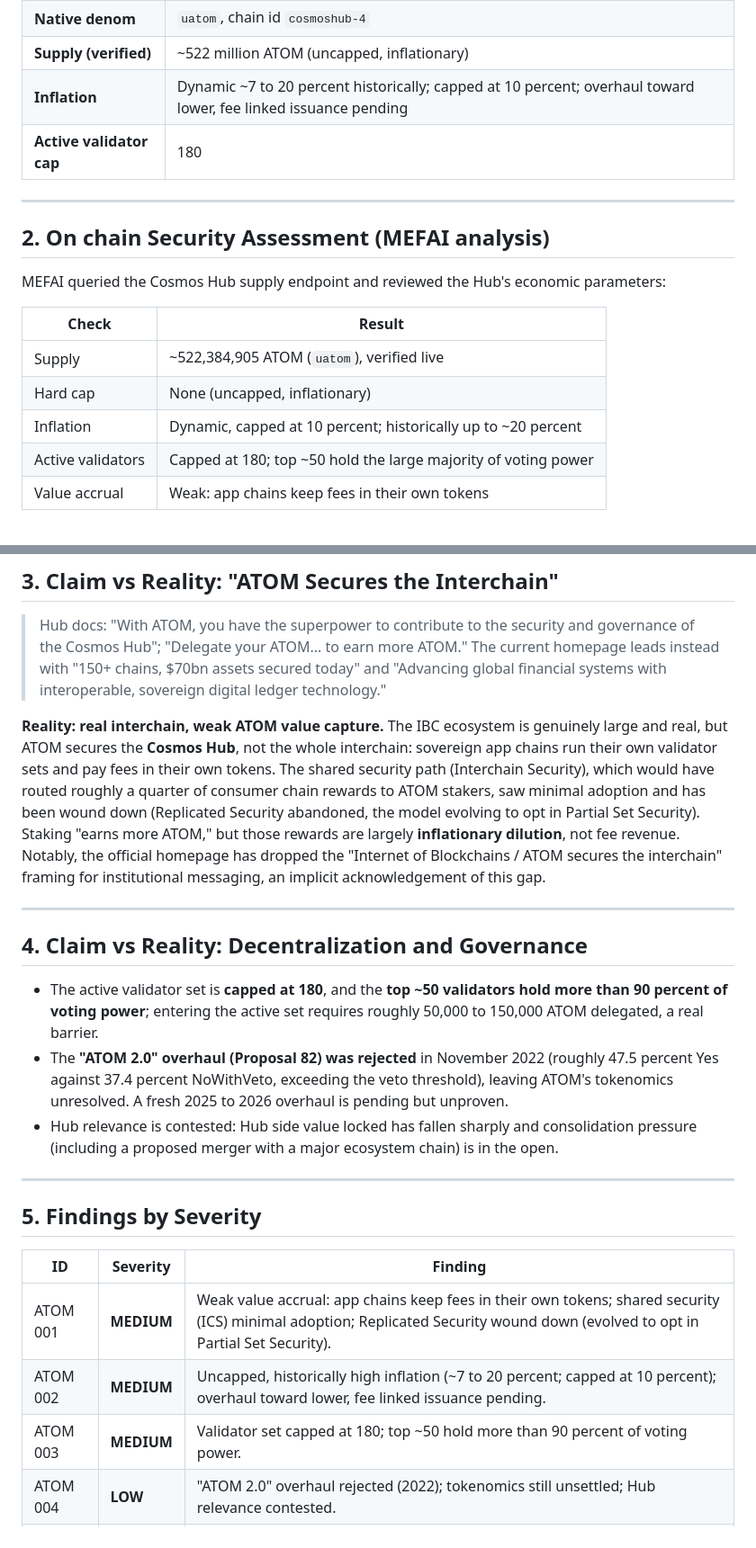
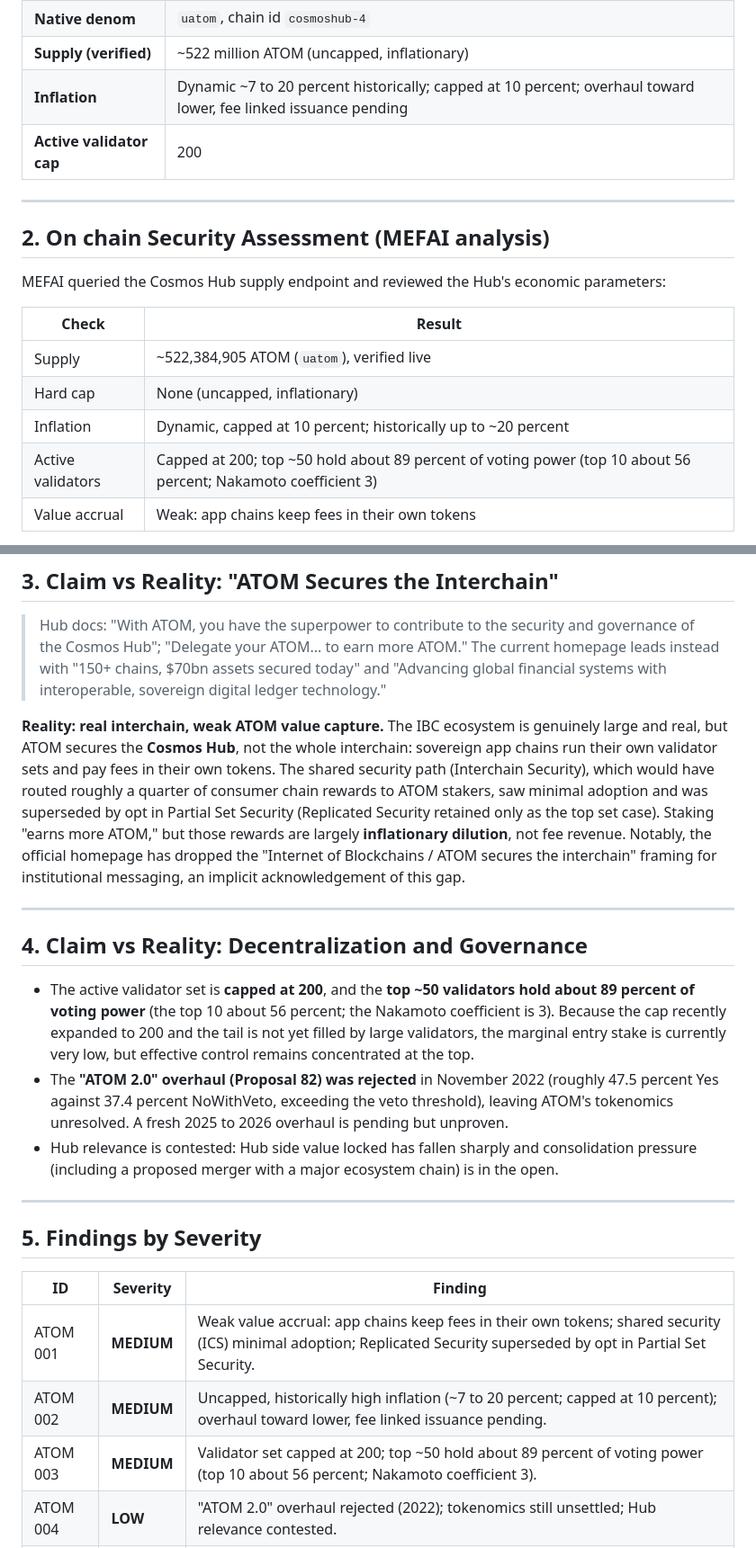
Before and after one commit to mefai-dev/security-audits, a Markdown page: audits/COSMOS-ATOM-cosmoshub4.md, 2 parts joined by grey strips. Shown at 90% size. Rendered like a GitHub page.

Commit message:
Second independent verification pass: correct facts (MEFAI analysis): COSMOS-ATOM-cosmoshub4

```diff
--- a/audits/COSMOS-ATOM-cosmoshub4.md
+++ b/audits/COSMOS-ATOM-cosmoshub4.md
@@ -42,7 +42,7 @@ The technology is real and widely used; the caution is that ATOM the token has w
 | **Native denom** | `uatom`, chain id `cosmoshub-4` |
 | **Supply (verified)** | ~522 million ATOM (uncapped, inflationary) |
 | **Inflation** | Dynamic ~7 to 20 percent historically; capped at 10 percent; overhaul toward lower, fee linked issuance pending |
-| **Active validator cap** | 180 |
+| **Active validator cap** | 200 |
 
 ---
 
@@ -55,7 +55,7 @@ MEFAI queried the Cosmos Hub supply endpoint and reviewed the Hub's economic par
 | Supply | ~522,384,905 ATOM (`uatom`), verified live |
 | Hard cap | None (uncapped, inflationary) |
 | Inflation | Dynamic, capped at 10 percent; historically up to ~20 percent |
-| Active validators | Capped at 180; top ~50 hold the large majority of voting power |
+| Active validators | Capped at 200; top ~50 hold about 89 percent of voting power (top 10 about 56 percent; Nakamoto coefficient 3) |
 | Value accrual | Weak: app chains keep fees in their own tokens |
 
 **Interpretation.** ATOM is a genuine, liquid staking and governance token, but its supply is uncapped and inflationary, its validator set is capped and top heavy, and it captures little fee revenue from the broader interchain.
@@ -66,13 +66,13 @@ MEFAI queried the Cosmos Hub supply endpoint and reviewed the Hub's economic par
 
 > Hub docs: "With ATOM, you have the superpower to contribute to the security and governance of the Cosmos Hub"; "Delegate your ATOM... to earn more ATOM." The current homepage leads instead with "150+ chains, $70bn assets secured today" and "Advancing global financial systems with interoperable, sovereign digital ledger technology."
 
-**Reality: real interchain, weak ATOM value capture.** The IBC ecosystem is genuinely large and real, but ATOM secures the **Cosmos Hub**, not the whole interchain: sovereign app chains run their own validator sets and pay fees in their own tokens. The shared security path (Interchain Security), which would have routed roughly a quarter of consumer chain rewards to ATOM stakers, saw minimal adoption and has been wound down (Replicated Security abandoned, the model evolving to opt in Partial Set Security). Staking "earns more ATOM," but those rewards are largely **inflationary dilution**, not fee revenue. Notably, the official homepage has dropped the "Internet of Blockchains / ATOM secures the interchain" framing for institutional messaging, an implicit acknowledgement of this gap.
+**Reality: real interchain, weak ATOM value capture.** The IBC ecosystem is genuinely large and real, but ATOM secures the **Cosmos Hub**, not the whole interchain: sovereign app chains run their own validator sets and pay fees in their own tokens. The shared security path (Interchain Security), which would have routed roughly a quarter of consumer chain rewards to ATOM stakers, saw minimal adoption and was superseded by opt in Partial Set Security (Replicated Security retained only as the top set case). Staking "earns more ATOM," but those rewards are largely **inflationary dilution**, not fee revenue. Notably, the official homepage has dropped the "Internet of Blockchains / ATOM secures the interchain" framing for institutional messaging, an implicit acknowledgement of this gap.
 
 ---
 
 ## 4. Claim vs Reality: Decentralization and Governance
 
-- The active validator set is **capped at 180**, and the **top ~50 validators hold more than 90 percent of voting power**; entering the active set requires roughly 50,000 to 150,000 ATOM delegated, a real barrier.
+- The active validator set is **capped at 200**, and the **top ~50 validators hold about 89 percent of voting power** (the top 10 about 56 percent; the Nakamoto coefficient is 3). Because the cap recently expanded to 200 and the tail is not yet filled by large validators, the marginal entry stake is currently very low, but effective control remains concentrated at the top.
 - The **"ATOM 2.0" overhaul (Proposal 82) was rejected** in November 2022 (roughly 47.5 percent Yes against 37.4 percent NoWithVeto, exceeding the veto threshold), leaving ATOM's tokenomics unresolved. A fresh 2025 to 2026 overhaul is pending but unproven.
 - Hub relevance is contested: Hub side value locked has fallen sharply and consolidation pressure (including a proposed merger with a major ecosystem chain) is in the open.
 
@@ -82,9 +82,9 @@ MEFAI queried the Cosmos Hub supply endpoint and reviewed the Hub's economic par
 
 | ID | Severity | Finding |
 |----|----------|---------|
-| ATOM 001 | **MEDIUM** | Weak value accrual: app chains keep fees in their own tokens; shared security (ICS) minimal adoption; Replicated Security wound down (evolved to opt in Partial Set Security). |
+| ATOM 001 | **MEDIUM** | Weak value accrual: app chains keep fees in their own tokens; shared security (ICS) minimal adoption; Replicated Security superseded by opt in Partial Set Security. |
 | ATOM 002 | **MEDIUM** | Uncapped, historically high inflation (~7 to 20 percent; capped at 10 percent); overhaul toward lower, fee linked issuance pending. |
-| ATOM 003 | **MEDIUM** | Validator set capped at 180; top ~50 hold more than 90 percent of voting power. |
+| ATOM 003 | **MEDIUM** | Validator set capped at 200; top ~50 hold about 89 percent of voting power (top 10 about 56 percent; Nakamoto coefficient 3). |
 | ATOM 004 | **LOW** | "ATOM 2.0" overhaul rejected (2022); tokenomics still unsettled; Hub relevance contested. |
 | ATOM 005 | **INFO** | Homepage dropped the "Internet of Blockchains / ATOM secures the interchain" framing for institutional messaging. |
 | ATOM 006 | **INFO** | IBC ecosystem and CometBFT / Cosmos SDK are real, widely used, foundational tech (positive). |
```
Also changed, not shown: other parts of audits/COSMOS-ATOM-cosmoshub4.md (+4 -4 lines).
